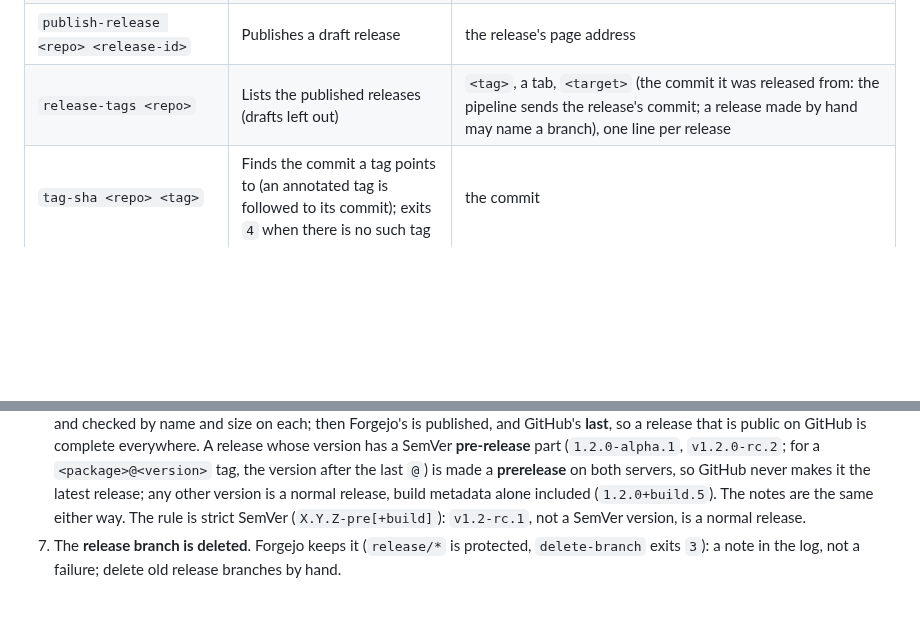
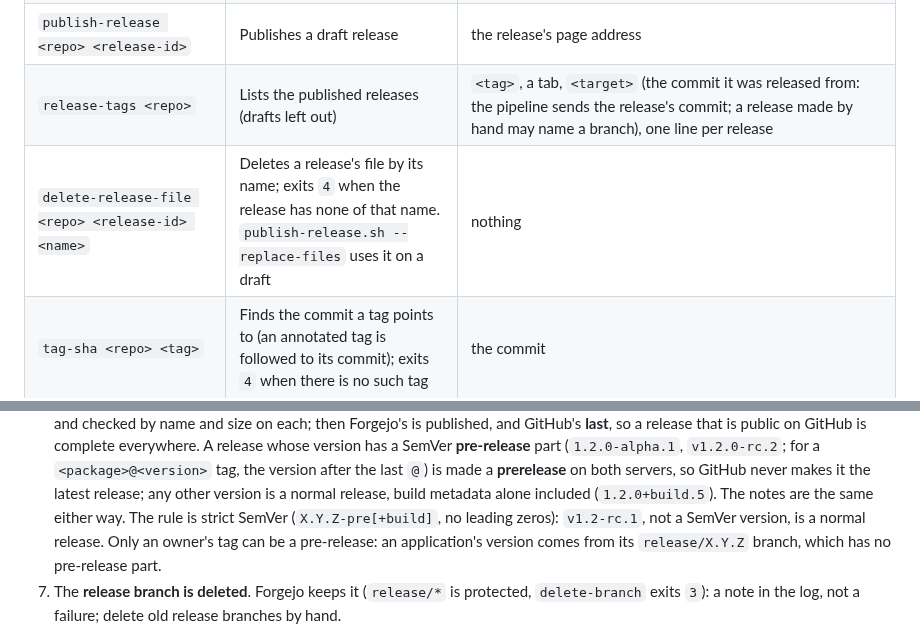
Before and after one commit to artur-rios/yggdrasil, a Markdown page: docs/setup.md, 2 parts joined by grey strips. GitHub-like rendering; blank space fills up the shorter version.

```diff
--- a/docs/setup.md
+++ b/docs/setup.md
@@ -1491,6 +1491,7 @@ catalog):
 | `upload-release-file <repo> <release-id> <file>` | Attaches a file to a release | the file's download address (on Forgejo `<server>/attachments/<uuid>`) |
 | `publish-release <repo> <release-id>` | Publishes a draft release | the release's page address |
 | `release-tags <repo>` | Lists the published releases (drafts left out) | `<tag>`, a tab, `<target>` (the commit it was released from: the pipeline sends the release's commit; a release made by hand may name a branch), one line per release |
+| `delete-release-file <repo> <release-id> <name>` | Deletes a release's file by its name; exits `4` when the release has none of that name. `publish-release.sh --replace-files` uses it on a draft | nothing |
 | `tag-sha <repo> <tag>` | Finds the commit a tag points to (an annotated tag is followed to its commit); exits `4` when there is no such tag | the commit |
 | `delete-branch <repo> <branch>` | Deletes a branch; a branch that is already gone is not an error | nothing |
 
@@ -1801,7 +1804,9 @@ the repository's release lock:
    `<package>@<version>` tag, the version after the last `@`) is made a **prerelease** on both servers, so
    GitHub never makes it the latest release; any other version is a normal release, build metadata alone
    included (`1.2.0+build.5`). The notes are the same either way. The rule is strict SemVer
-   (`X.Y.Z-pre[+build]`): `v1.2-rc.1`, not a SemVer version, is a normal release.
+   (`X.Y.Z-pre[+build]`, no leading zeros): `v1.2-rc.1`, not a SemVer version, is a normal release. Only an
+   owner's tag can be a pre-release: an application's version comes from its `release/X.Y.Z` branch, which
+   has no pre-release part.
 7. The **release branch is deleted**. Forgejo keeps it (`release/*` is protected, `delete-branch` exits `3`): a
    note in the log, not a failure; delete old release branches by hand.
 
```
Also changed, not shown: other parts of docs/setup.md (+14 -6 lines), docs/catalog.md (+9 -5 lines).
